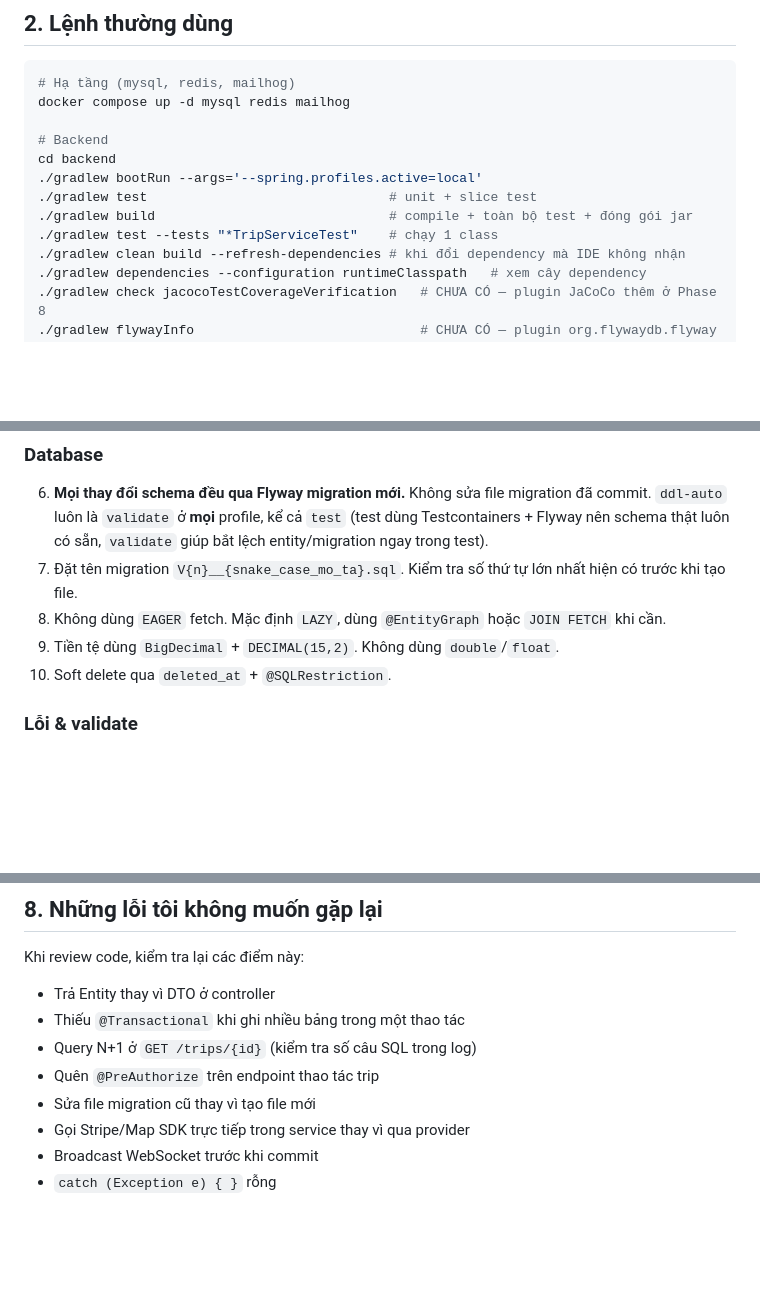
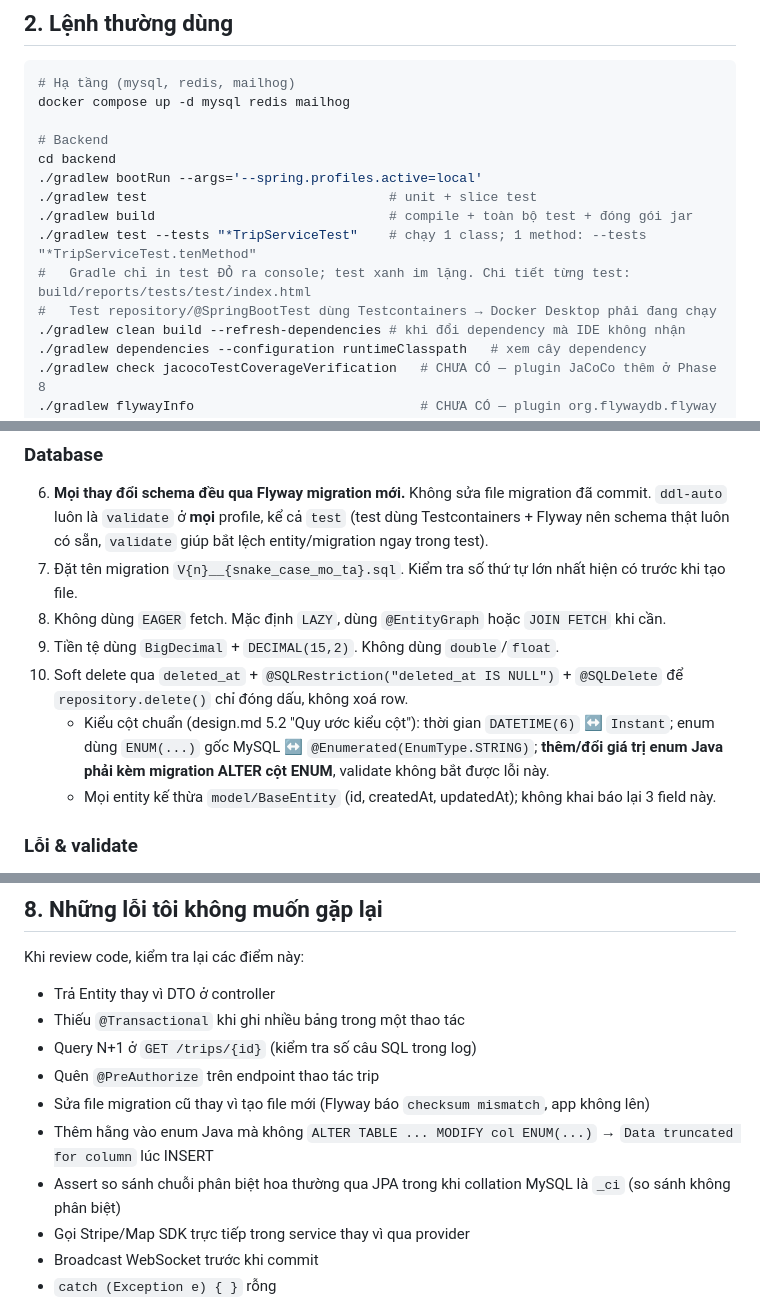
Before and after one commit to HaiTriu301/smart-trip-planner, a Markdown page: CLAUDE.md, 3 parts joined by grey strips. Drawn GitHub-style; blank space fills up the shorter version.

```diff
--- a/CLAUDE.md
+++ b/CLAUDE.md
@@ -29,7 +29,9 @@ cd backend
 ./gradlew bootRun --args='--spring.profiles.active=local'
 ./gradlew test                               # unit + slice test
 ./gradlew build                              # compile + toàn bộ test + đóng gói jar
-./gradlew test --tests "*TripServiceTest"    # chạy 1 class
+./gradlew test --tests "*TripServiceTest"    # chạy 1 class; 1 method: --tests "*TripServiceTest.tenMethod"
+#   Gradle chỉ in test ĐỎ ra console; test xanh im lặng. Chi tiết từng test: build/reports/tests/test/index.html
+#   Test repository/@SpringBootTest dùng Testcontainers → Docker Desktop phải đang chạy
 ./gradlew clean build --refresh-dependencies # khi đổi dependency mà IDE không nhận
 ./gradlew dependencies --configuration runtimeClasspath   # xem cây dependency
 ./gradlew check jacocoTestCoverageVerification   # CHƯA CÓ — plugin JaCoCo thêm ở Phase 8
@@ -72,7 +74,9 @@ Swagger: `http://localhost:8080/swagger-ui.html` — MailHog: `http://localhost:
 7. Đặt tên migration `V{n}__{snake_case_mo_ta}.sql`. Kiểm tra số thứ tự lớn nhất hiện có trước khi tạo file.
 8. Không dùng `EAGER` fetch. Mặc định `LAZY`, dùng `@EntityGraph` hoặc `JOIN FETCH` khi cần.
 9. Tiền tệ dùng `BigDecimal` + `DECIMAL(15,2)`. Không dùng `double`/`float`.
-10. Soft delete qua `deleted_at` + `@SQLRestriction`.
+10. Soft delete qua `deleted_at` + `@SQLRestriction("deleted_at IS NULL")` + `@SQLDelete` để `repository.delete()` chỉ đóng dấu, không xoá row.
+    - Kiểu cột chuẩn (design.md 5.2 "Quy ước kiểu cột"): thời gian `DATETIME(6)` ↔ `Instant`; enum dùng `ENUM(...)` gốc MySQL ↔ `@Enumerated(EnumType.STRING)`; **thêm/đổi giá trị enum Java phải kèm migration ALTER cột ENUM**, validate không bắt được lỗi này.
+    - Mọi entity kế thừa `model/BaseEntity` (id, createdAt, updatedAt); không khai báo lại 3 field này.
 
 ### Lỗi & validate
 11. Không `throw new RuntimeException(...)`. Dùng exception trong `exception/` với `ErrorCode` tương ứng (bảng mã lỗi ở `design.md` mục 10.3). Controller/service **không** tự dựng `ErrorResponse` — chỉ ném exception, `GlobalExceptionHandler` chuyển thành `ErrorResponse`.
@@ -209,7 +213,9 @@ Khi review code, kiểm tra lại các điểm này:
 - Thiếu `@Transactional` khi ghi nhiều bảng trong một thao tác
 - Query N+1 ở `GET /trips/{id}` (kiểm tra số câu SQL trong log)
 - Quên `@PreAuthorize` trên endpoint thao tác trip
-- Sửa file migration cũ thay vì tạo file mới
+- Sửa file migration cũ thay vì tạo file mới (Flyway báo `checksum mismatch`, app không lên)
+- Thêm hằng vào enum Java mà không `ALTER TABLE ... MODIFY col ENUM(...)` → `Data truncated for column` lúc INSERT
+- Assert so sánh chuỗi phân biệt hoa thường qua JPA trong khi collation MySQL là `_ci` (so sánh không phân biệt)
 - Gọi Stripe/Map SDK trực tiếp trong service thay vì qua provider
 - Broadcast WebSocket trước khi commit
 - `catch (Exception e) { }` rỗng
```
Also changed, not shown: WORKFLOW.md (+22 -7 lines), design.md (+8 -1 lines).
